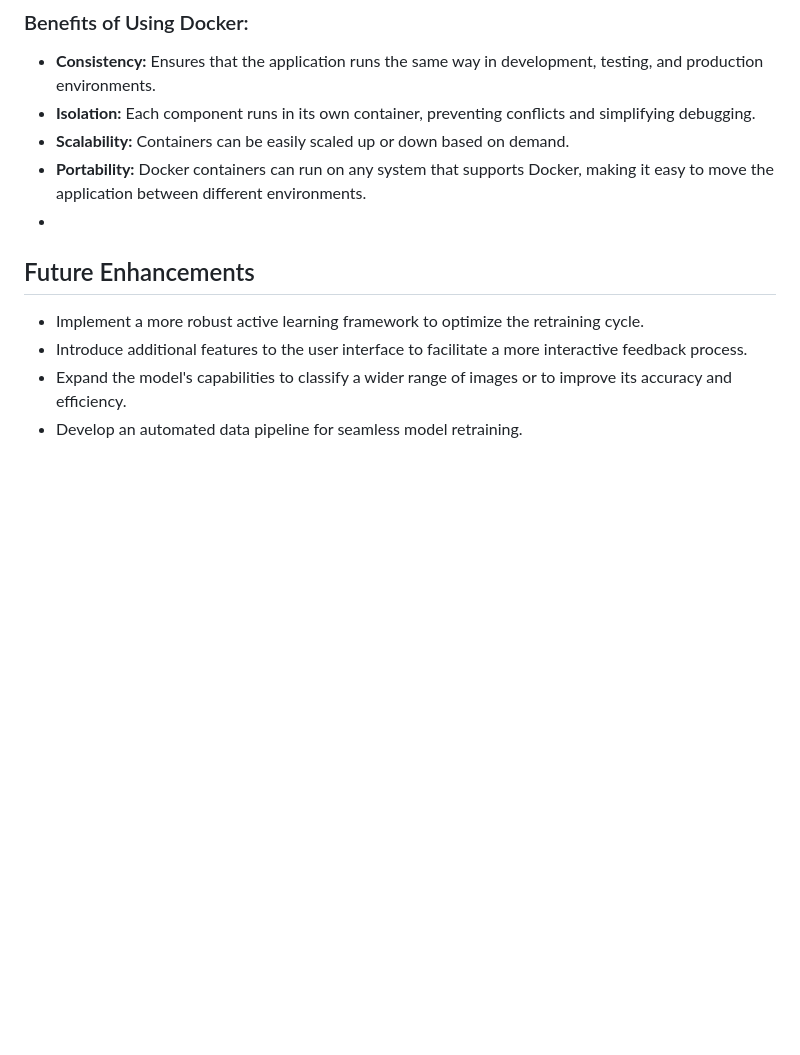
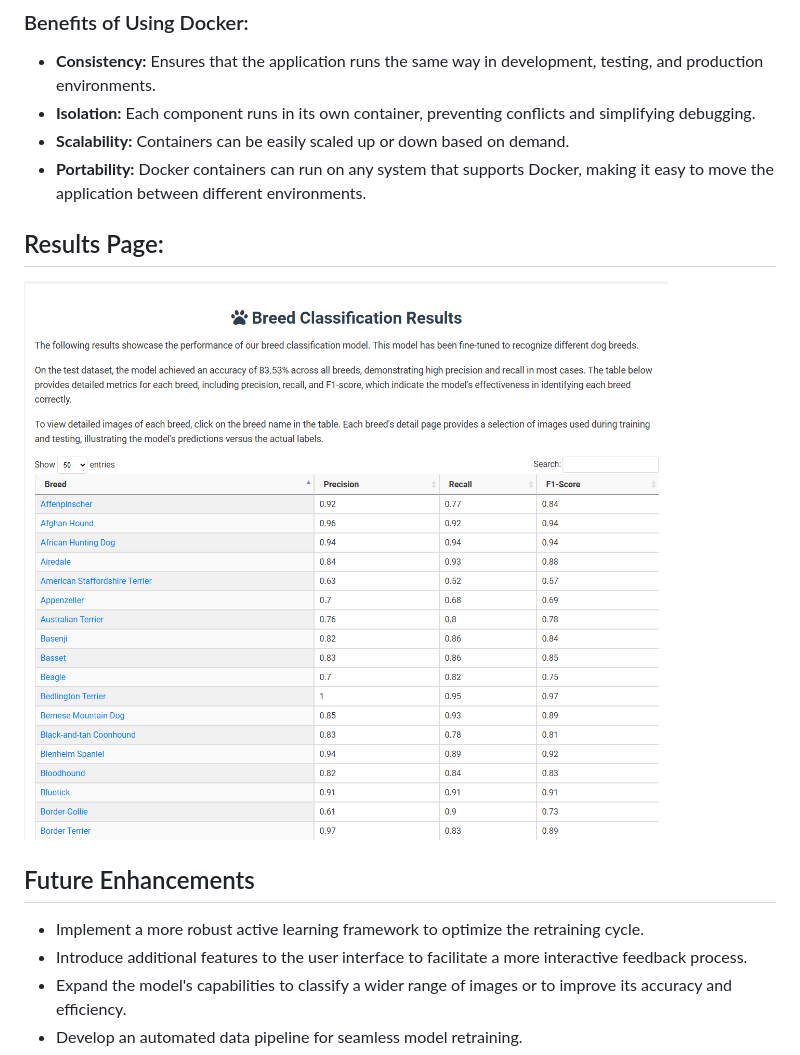
Before and after one commit to Robby955/SmartBreeds.io, a Markdown page: README.md, the part around one of its changes. Rendered like a GitHub page; blank space fills up the shorter version.

```diff
--- a/README.md
+++ b/README.md
@@ -62,7 +68,13 @@ Docker is used extensively in this project to ensure consistency and portability
 - **Isolation:** Each component runs in its own container, preventing conflicts and simplifying debugging.
 - **Scalability:** Containers can be easily scaled up or down based on demand.
 - **Portability:** Docker containers can run on any system that supports Docker, making it easy to move the application between different environments.
--
+
+## Results Page:
+
+![example](images/resultspage.png)
+
+
+
 ## Future Enhancements
 
 - Implement a more robust active learning framework to optimize the retraining cycle.
```
Also changed, not shown: other parts of README.md (+7 -1 lines).
